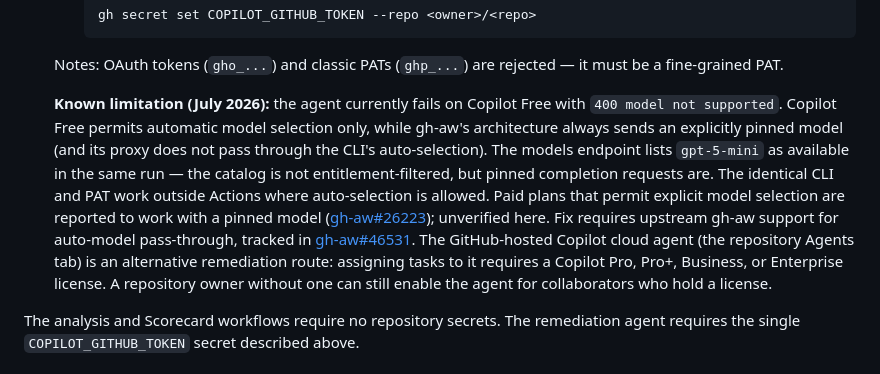
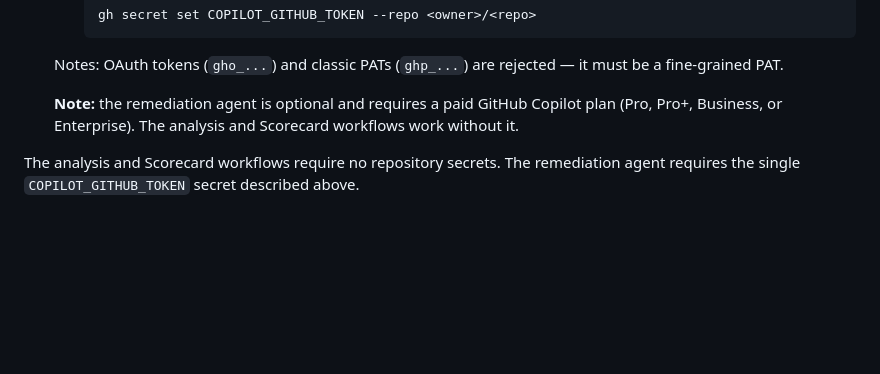
Before and after one commit to oscarvalenzuelab/agentic-ai-github-actions, a Markdown page: README.md, the part around the change. GitHub-like rendering; blank space fills up the shorter version.

Commit message:
Simplify the agent requirement note

```diff
--- a/README.md
+++ b/README.md
@@ -59,7 +59,7 @@ The rule-based fallback implements the same five modes with heuristics.
 
    Notes: OAuth tokens (`gho_...`) and classic PATs (`ghp_...`) are rejected — it must be a fine-grained PAT.
 
-   **Known limitation (July 2026):** the agent currently fails on Copilot Free with `400 model not supported`. Copilot Free permits automatic model selection only, while gh-aw's architecture always sends an explicitly pinned model (and its proxy does not pass through the CLI's auto-selection). The models endpoint lists `gpt-5-mini` as available in the same run — the catalog is not entitlement-filtered, but pinned completion requests are. The identical CLI and PAT work outside Actions where auto-selection is allowed. Paid plans that permit explicit model selection are reported to work with a pinned model ([gh-aw#26223](https://github.com/github/gh-aw/issues/26223)); unverified here. Fix requires upstream gh-aw support for auto-model pass-through, tracked in [gh-aw#46531](https://github.com/github/gh-aw/issues/46531). The GitHub-hosted Copilot cloud agent (the repository Agents tab) is an alternative remediation route: assigning tasks to it requires a Copilot Pro, Pro+, Business, or Enterprise license. A repository owner without one can still enable the agent for collaborators who hold a license.
+   **Note:** the remediation agent is optional and requires a paid GitHub Copilot plan (Pro, Pro+, Business, or Enterprise). The analysis and Scorecard workflows work without it.
 
 The analysis and Scorecard workflows require no repository secrets. The remediation agent requires the single `COPILOT_GITHUB_TOKEN` secret described above.
 
```
